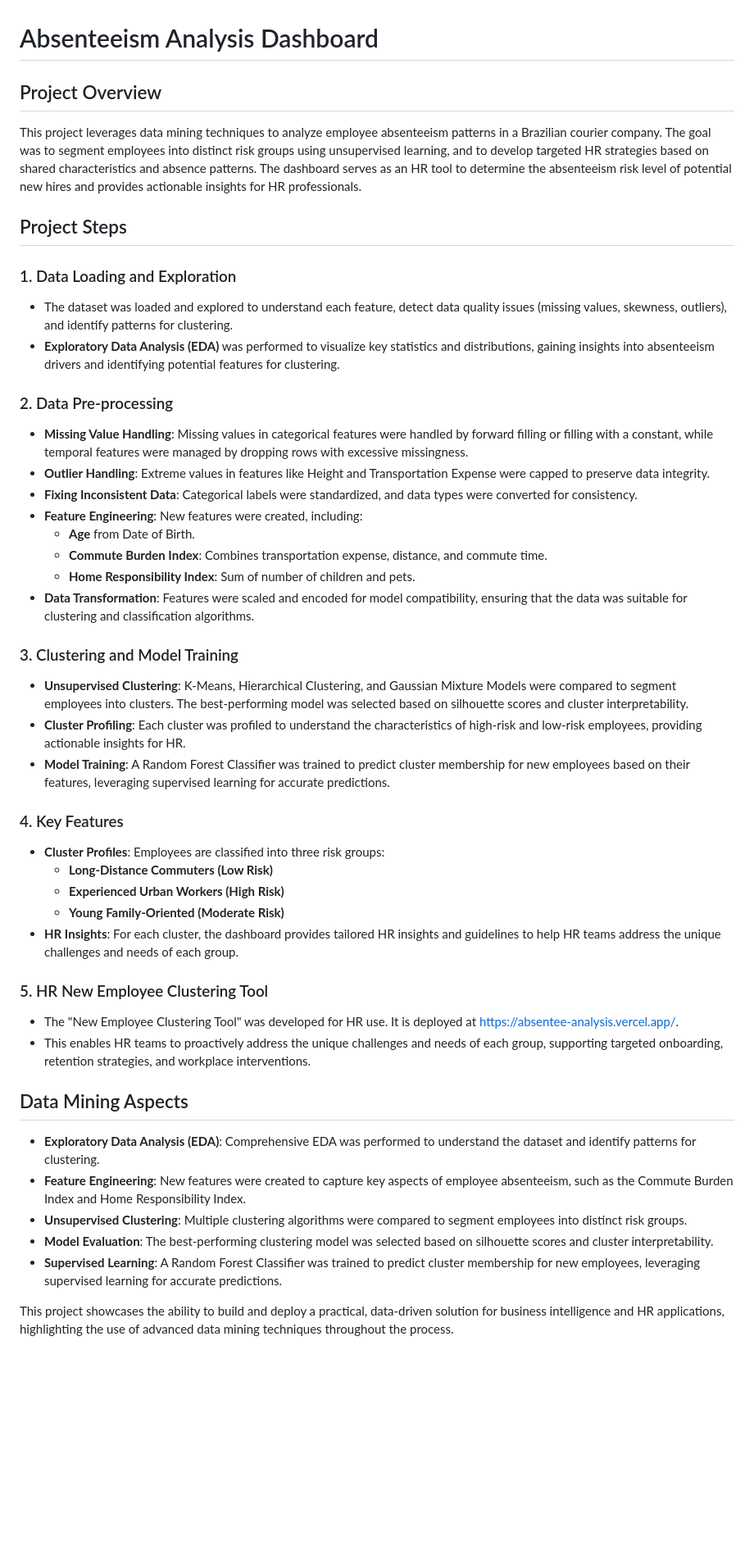
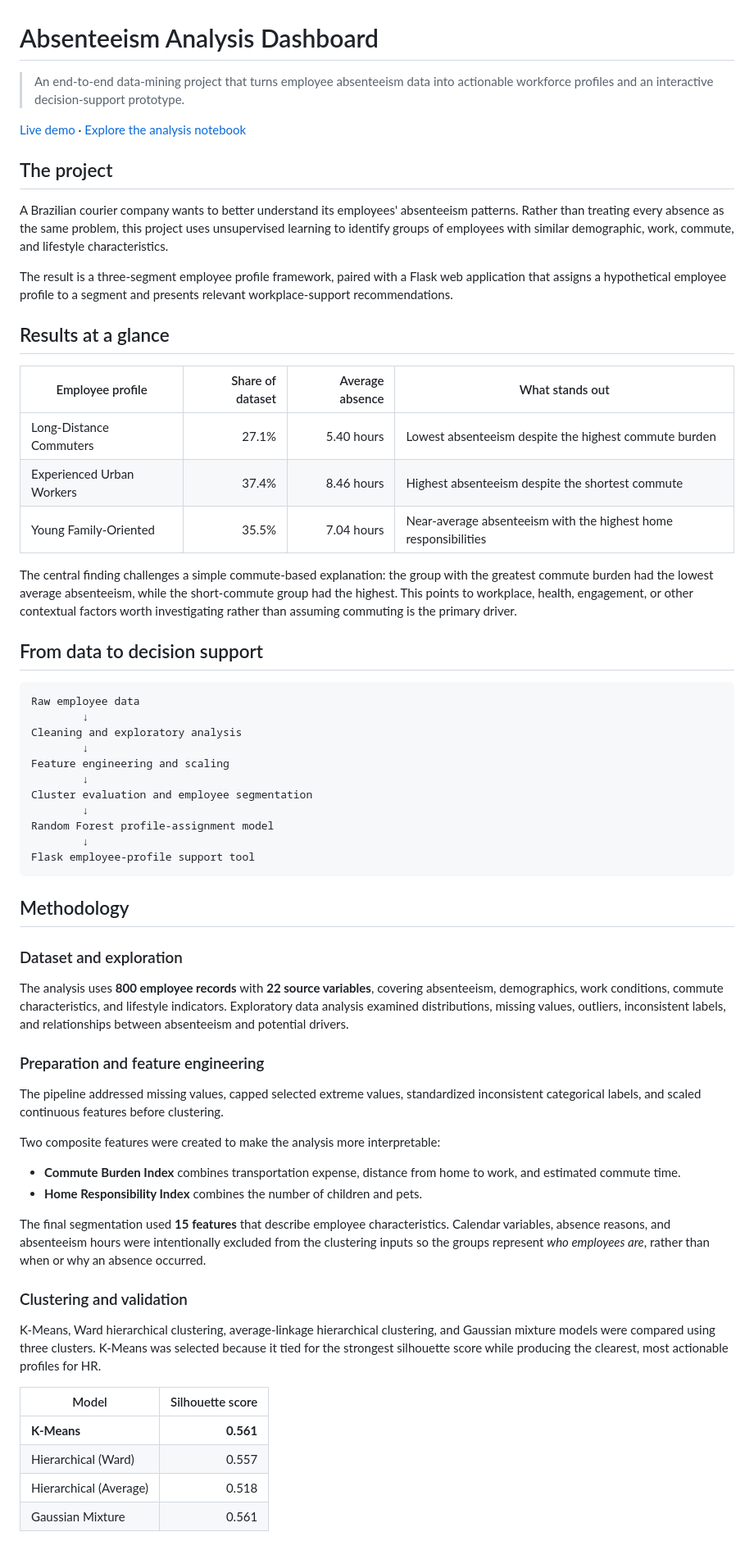
Before and after one commit to Tyler-Johnston/Absentee-Analysis, a Markdown page: README.md, the part around one of its changes. Shown at 82% size. Rendered like a GitHub page; blank space fills up the shorter version.

Commit message:
docs: enrich absenteeism project README

````diff
--- a/README.md
+++ b/README.md
@@ -1,52 +1,66 @@
 # Absenteeism Analysis Dashboard
 
-## Project Overview
+> An end-to-end data-mining project that turns employee absenteeism data into actionable workforce profiles and an interactive decision-support prototype.
 
-This project leverages data mining techniques to analyze employee absenteeism patterns in a Brazilian courier company. The goal was to segment employees into distinct risk groups using unsupervised learning, and to develop targeted HR strategies based on shared characteristics and absence patterns. The dashboard serves as an HR tool to determine the absenteeism risk level of potential new hires and provides actionable insights for HR professionals.
+[Live demo](https://absentee-analysis.vercel.app/) · [Explore the analysis notebook](Group10_DMI_2526.ipynb)
 
-## Project Steps
+## The project
 
-### 1. Data Loading and Exploration
+A Brazilian courier company wants to better understand its employees' absenteeism patterns. Rather than treating every absence as the same problem, this project uses unsupervised learning to identify groups of employees with similar demographic, work, commute, and lifestyle characteristics.
 
-- The dataset was loaded and explored to understand each feature, detect data quality issues (missing values, skewness, outliers), and identify patterns for clustering.
-- **Exploratory Data Analysis (EDA)** was performed to visualize key statistics and distributions, gaining insights into absenteeism drivers and identifying potential features for clustering.
+The result is a three-segment employee profile framework, paired with a Flask web application that assigns a hypothetical employee profile to a segment and presents relevant workplace-support recommendations.
 
-### 2. Data Pre-processing
+## Results at a glance
 
-- **Missing Value Handling**: Missing values in categorical features were handled by forward filling or filling with a constant, while temporal features were managed by dropping rows with excessive missingness.
-- **Outlier Handling**: Extreme values in features like Height and Transportation Expense were capped to preserve data integrity.
-- **Fixing Inconsistent Data**: Categorical labels were standardized, and data types were converted for consistency.
-- **Feature Engineering**: New features were created, including:
-  - **Age** from Date of Birth.
-  - **Commute Burden Index**: Combines transportation expense, distance, and commute time.
-  - **Home Responsibility Index**: Sum of number of children and pets.
-- **Data Transformation**: Features were scaled and encoded for model compatibility, ensuring that the data was suitable for clustering and classification algorithms.
+| Employee profile | Share of dataset | Average absence | What stands out |
+| --- | ---: | ---: | --- |
+| Long-Distance Commuters | 27.1% | 5.40 hours | Lowest absenteeism despite the highest commute burden |
+| Experienced Urban Workers | 37.4% | 8.46 hours | Highest absenteeism despite the shortest commute |
+| Young Family-Oriented | 35.5% | 7.04 hours | Near-average absenteeism with the highest home responsibilities |
 
-### 3. Clustering and Model Training
+The central finding challenges a simple commute-based explanation: the group with the greatest commute burden had the lowest average absenteeism, while the short-commute group had the highest. This points to workplace, health, engagement, or other contextual factors worth investigating rather than assuming commuting is the primary driver.
 
-- **Unsupervised Clustering**: K-Means, Hierarchical Clustering, and Gaussian Mixture Models were compared to segment employees into clusters. The best-performing model was selected based on silhouette scores and cluster interpretability.
-- **Cluster Profiling**: Each cluster was profiled to understand the characteristics of high-risk and low-risk employees, providing actionable insights for HR.
-- **Model Training**: A Random Forest Classifier was trained to predict cluster membership for new employees based on their features, leveraging supervised learning for accurate predictions.
+## From data to decision support
 
-### 4. Key Features
+```text
+Raw employee data
+        ↓
+Cleaning and exploratory analysis
+        ↓
+Feature engineering and scaling
+        ↓
+Cluster evaluation and employee segmentation
+        ↓
+Random Forest profile-assignment model
+        ↓
+Flask employee-profile support tool
+```
 
-- **Cluster Profiles**: Employees are classified into three risk groups:
-  - **Long-Distance Commuters (Low Risk)**
-  - **Experienced Urban Workers (High Risk)**
-  - **Young Family-Oriented (Moderate Risk)**
-- **HR Insights**: For each cluster, the dashboard provides tailored HR insights and guidelines to help HR teams address the unique challenges and needs of each group.
+## Methodology
 
-### 5. HR New Employee Clustering Tool
+### Dataset and exploration
 
-- The "New Employee Clustering Tool" was developed for HR use. It is deployed at [https://absentee-analysis.vercel.app/](https://absentee-analysis.vercel.app/).
-- This enables HR teams to proactively address the unique challenges and needs of each group, supporting targeted onboarding, retention strategies, and workplace interventions.
+The analysis uses **800 employee records** with **22 source variables**, covering absenteeism, demographics, work conditions, commute characteristics, and lifestyle indicators. Exploratory data analysis examined distributions, missing values, outliers, inconsistent labels, and relationships between absenteeism and potential drivers.
 
-## Data Mining Aspects
+### Preparation and feature engineering
 
-- **Exploratory Data Analysis (EDA)**: Comprehensive EDA was performed to understand the dataset and identify patterns for clustering.
-- **Feature Engineering**: New features were created to capture key aspects of employee absenteeism, such as the Commute Burden Index and Home Responsibility Index.
-- **Unsupervised Clustering**: Multiple clustering algorithms were compared to segment employees into distinct risk groups.
-- **Model Evaluation**: The best-performing clustering model was selected based on silhouette scores and cluster interpretability.
-- **Supervised Learning**: A Random Forest Classifier was trained to predict cluster membership for new employees, leveraging supervised learning for accurate predictions.
+The pipeline addressed missing values, capped selected extreme values, standardized inconsistent categorical labels, and scaled continuous features before clustering.
 
-This project showcases the ability to build and deploy a practical, data-driven solution for business intelligence and HR applications, highlighting the use of advanced data mining techniques throughout the process.
+Two composite features were created to make the analysis more interpretable:
+
+- **Commute Burden Index** combines transportation expense, distance from home to work, and estimated commute time.
+- **Home Responsibility Index** combines the number of children and pets.
+
+The final segmentation used **15 features** that describe employee characteristics. Calendar variables, absence reasons, and absenteeism hours were intentionally excluded from the clustering inputs so the groups represent *who employees are*, rather than when or why an absence occurred.
+
+### Clustering and validation
+
+K-Means, Ward hierarchical clustering, average-linkage hierarchical clustering, and Gaussian mixture models were compared using three clusters. K-Means was selected because it tied for the strongest silhouette score while producing the clearest, most actionable profiles for HR.
+
+| Model | Silhouette score |
+| --- | ---: |
+| **K-Means** | **0.561** |
+| Hierarchical (Ward) | 0.557 |
+| Hierarchical (Average) | 0.518 |
+| Gaussian Mixture | 0.561 |
+
````
Also changed, not shown: other parts of README.md (+67 -0 lines).
